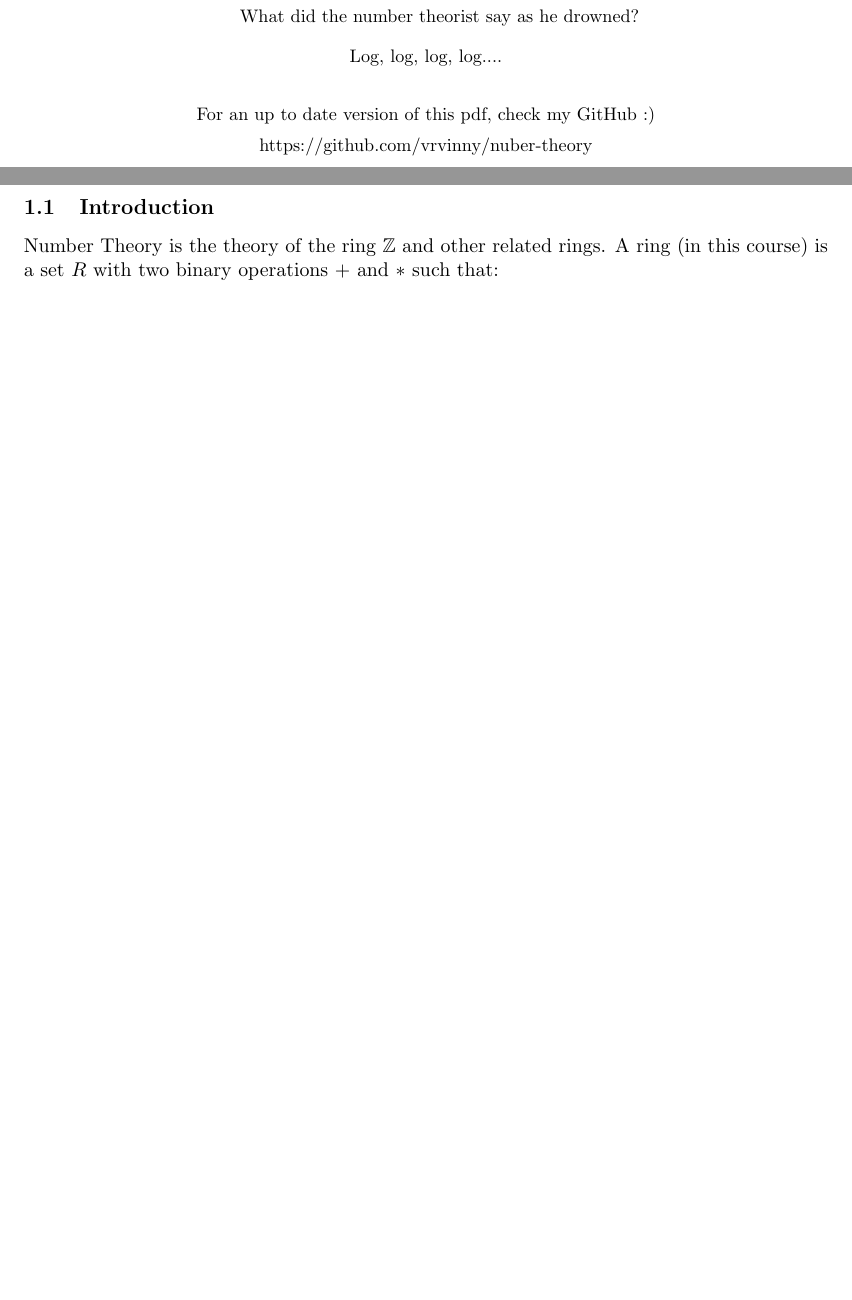
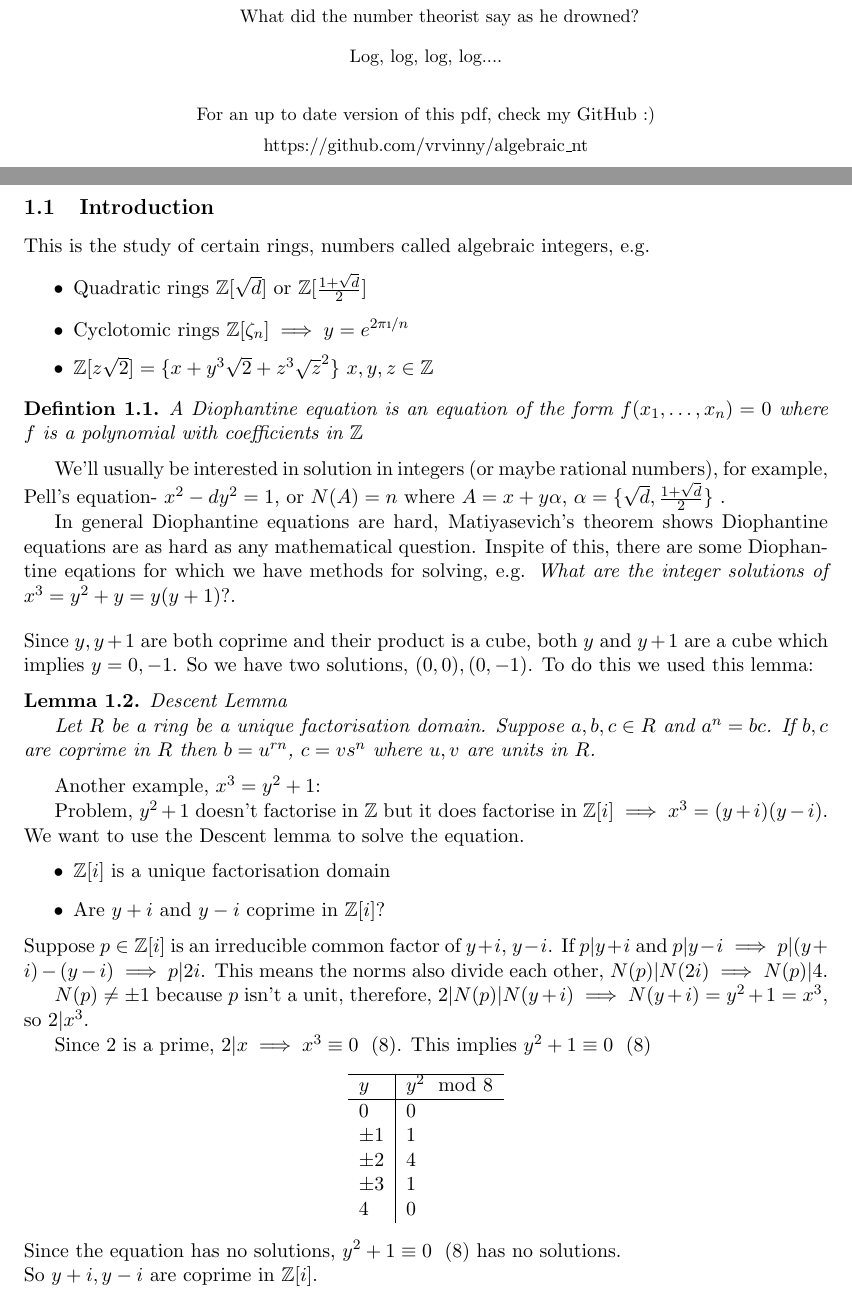
Before and after one commit to VRvinny/algebraic_nt, a LaTeX paper (ant.tex): two parts of pages 2 and 4 of 4, joined at a grey line, cut so that both start at the same text, the shorter picture padded with empty space. Compiled offline with pdfLaTeX.

Commit message:
new year new notes :)

```diff
--- a/ant.tex
+++ b/ant.tex
@@ -46,7 +46,7 @@
 		Log, log, log, log....\\[2em]
 
 		For an up to date version of this pdf, check my GitHub :)\\[0.5em]
-https://github.com/vrvinny/nuber-theory
+https://github.com/vrvinny/algebraic\_nt
 
 	\end{abstract}
 \newpage
@@ -54,7 +54,69 @@ https://github.com/vrvinny/nuber-theory
 \newpage
 	\section{Introduction/Review}
 	\subsection{Introduction}
-	Number Theory is the theory of the ring $\mathbb{Z}$ and other related rings. A ring (in this course) is a set $R$ with two binary operations $+$ and $*$ such that:
+	This is the study of certain rings, numbers called algebraic integers, e.g.
+
+	\begin{itemize}
+		\item{Quadratic rings $\Z[\sqrt{d}]$ or $\Z [\frac{1+\sqrt{d}}{2}$]}
+		\item{Cyclotomic rings $\Z[\zeta_n] \implies y = e^{2\pi \i /n }$}
+		\item{$\Z[z\sqrt{2}] = \{ x+y^3\sqrt{2} + z^3 \sqrt{z}^2 \}$ $x,y,z \in \Z$}
+	\end{itemize}
+
+
+	\begin{defn}
+		A Diophantine equation is an equation of the form $f(x_1, \dots, x_n)=0 $ where $f$ is a polynomial with coefficients in $\Z$
+	\end{defn}
+
+	We'll usually be interested in solution in integers (or maybe rational numbers), for example, Pell's equation- $x^2 - dy^2 = 1$, or $N(A) = n $ where $A= x + y \alpha $, $\alpha = \{ \sqrt{d},  \frac{1+\sqrt{d}}{2}\}$ .
+
+	In general Diophantine equations are hard, Matiyasevich's theorem shows Diophantine equations are as hard as any mathematical question.
+	Inspite of this, there are some Diophantine eqations for which we have methods for solving, e.g. \textit{What are the integer solutions of $x^3 = y^2 + y = y(y+1) ? $}.
+	$ $\\[1em]
+	Since  $y,y+1$ are both coprime and their product is a cube, both $y$ and $y+1$ are a cube which implies $y=0,-1$. So we have two solutions, $(0,0), (0,-1)$. To do this we used this lemma:
+
+
+	\begin{lemma}
+		Descent Lemma $ $
+
+		Let $R$ be a ring be a unique factorisation domain. Suppose $a,b,c \in R$ and $a^n = bc$. If $b,c$ are coprime in $R$ then $b=u^{rn}$, $ c=vs^n$ where $u,v$ are units in $R$.
+	\end{lemma}
+
+Another example, $x^3 = y^2 + 1$:
+
+	Problem, $y^2+1$ doesn't factorise in $\Z$ but it does factorise in $\Z[i] \implies x^3 = (y+i)(y-i)$. We want to use the Descent lemma to solve the equation.
+	\begin{itemize}
+		\item{$\Z[i]$ is a unique factorisation domain}
+		\item{Are $y+i$ and $y-i$ coprime in $\Z[i]$? }
+	\end{itemize}
+	Suppose $p \in \Z[i]$ is an irreducible common factor of $y+i$, $y-i$. If $p | y+i$ and $p|y-i \implies p|(y+i) - (y-i) \implies p | 2i$. This means the norms also divide each other, $N(p) | N(2i) \implies N(p) | 4 $.
+
+	$N(p) \neq \pm 1$ because $p$ isn't a unit, therefore,  $ 2|N(p)|N(y+i) \implies N(y+i) = y^2+1 = x^3$, so $2| x^3$.
+
+	Since $2$ is a prime, $2|x \implies x^3 \equiv 0 \hspace{7pt} (8)$. This implies $y^2 + 1 \equiv 0\hspace{7pt} (8) $
+
+
+\begin{center}
+
+\begin{tabular}{l|l}
+\hline
+$y$       & $y^2 \mod 8 $ \\ \hline
+0       & 0             \\
+$\pm 1$ & 1             \\
+$\pm 2$ & 4             \\
+$\pm 3$ & 1             \\
+4       & 0             \\
+\end{tabular}
+
+\end{center}
+Since the equation has no solutions, $y^2 + 1 \equiv 0 \hspace{7pt} (8)$ has no solutions.
+$ $\\
+So $y+i, y-i$ are coprime in $\Z[i]$.
+
+
+
+
+
+
 
 
 
```
Also changed, not shown: ant.pdf, ant.tex (14 more changed lines).
